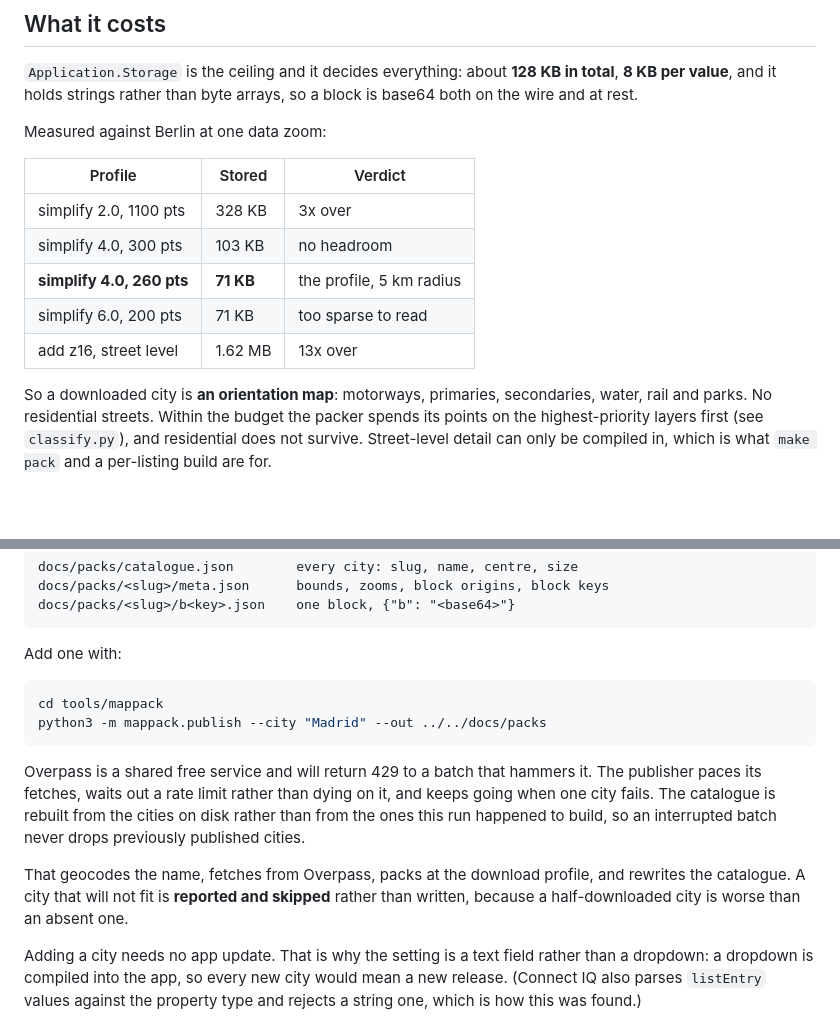
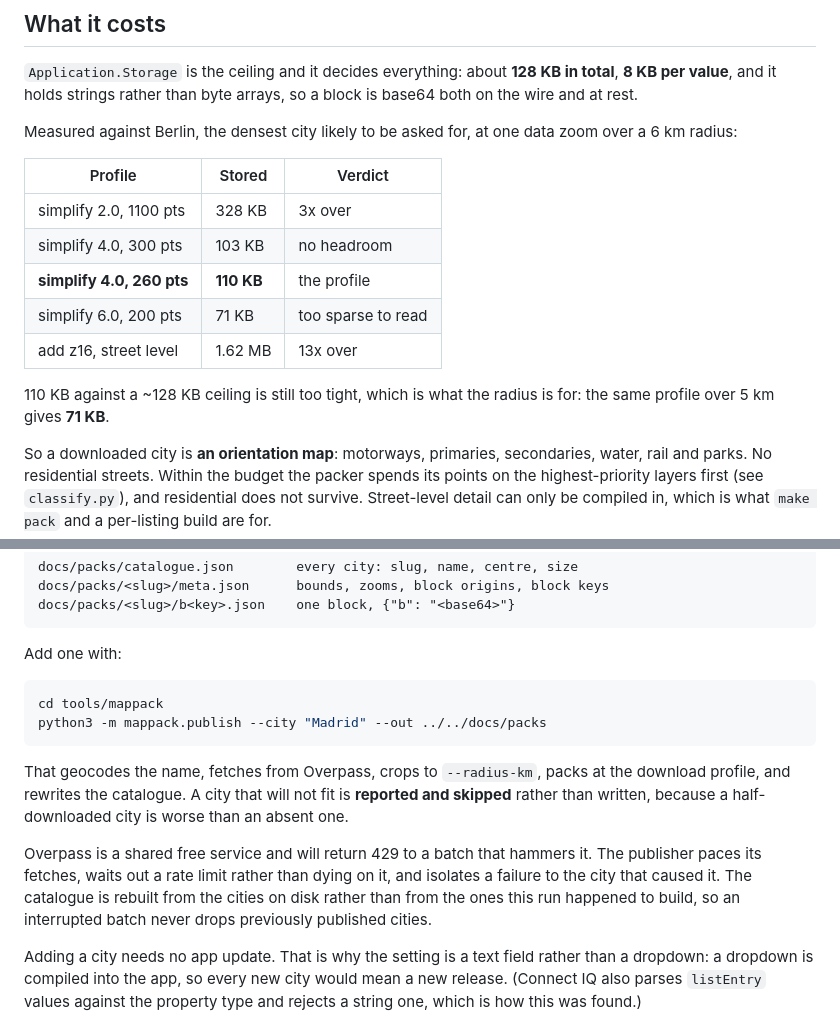
Before and after one commit to Chemaclass/garmin-offline-maps, a Markdown page: docs/CITIES.md, 2 parts joined by grey strips. Rendered like a GitHub page; blank space fills up the shorter version.

Commit message:
docs: fix the ordering and figures in CITIES.md
The publishing note landed mid-paragraph, and the profile table quoted the
5 km figure against the 6 km measurements.

Claude-Session: https://claude.ai/code/session_01TcyoDK2AhYkG6hEyFbg5Cg

````diff
--- a/docs/CITIES.md
+++ b/docs/CITIES.md
@@ -25,15 +25,19 @@ two stay in step: choosing on the watch writes the phone setting back.
 in total**, **8 KB per value**, and it holds strings rather than byte arrays, so
 a block is base64 both on the wire and at rest.
 
-Measured against Berlin at one data zoom:
+Measured against Berlin, the densest city likely to be asked for, at one data
+zoom over a 6 km radius:
 
 | Profile | Stored | Verdict |
 |---|---|---|
 | simplify 2.0, 1100 pts | 328 KB | 3x over |
 | simplify 4.0, 300 pts | 103 KB | no headroom |
-| **simplify 4.0, 260 pts** | **71 KB** | the profile, 5 km radius |
+| **simplify 4.0, 260 pts** | **110 KB** | the profile |
 | simplify 6.0, 200 pts | 71 KB | too sparse to read |
 | add z16, street level | 1.62 MB | 13x over |
+
+110 KB against a ~128 KB ceiling is still too tight, which is what the radius
+is for: the same profile over 5 km gives **71 KB**.
 
 So a downloaded city is **an orientation map**: motorways, primaries,
 secondaries, water, rail and parks. No residential streets. Within the budget
@@ -64,15 +68,16 @@ cd tools/mappack
 python3 -m mappack.publish --city "Madrid" --out ../../docs/packs
 ```
 
+That geocodes the name, fetches from Overpass, crops to `--radius-km`, packs at
+the download profile, and rewrites the catalogue. A city that will not fit is
+**reported and skipped** rather than written, because a half-downloaded city is
+worse than an absent one.
+
 Overpass is a shared free service and will return 429 to a batch that hammers
-it. The publisher paces its fetches, waits out a rate limit rather than dying
-on it, and keeps going when one city fails. The catalogue is rebuilt from the
-cities on disk rather than from the ones this run happened to build, so an
-interrupted batch never drops previously published cities.
-
-That geocodes the name, fetches from Overpass, packs at the download profile,
-and rewrites the catalogue. A city that will not fit is **reported and skipped**
-rather than written, because a half-downloaded city is worse than an absent one.
+it. The publisher paces its fetches, waits out a rate limit rather than dying on
+it, and isolates a failure to the city that caused it. The catalogue is rebuilt
+from the cities on disk rather than from the ones this run happened to build, so
+an interrupted batch never drops previously published cities.
 
 Adding a city needs no app update. That is why the setting is a text field
 rather than a dropdown: a dropdown is compiled into the app, so every new city
````
